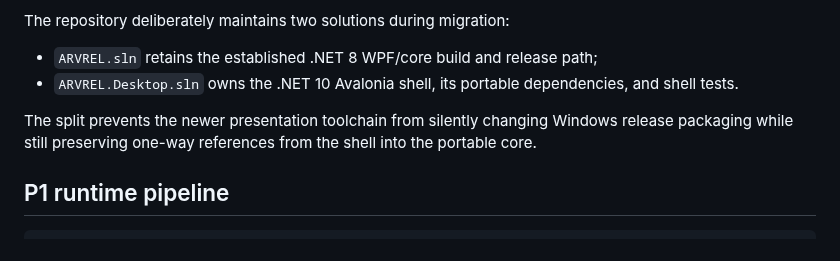
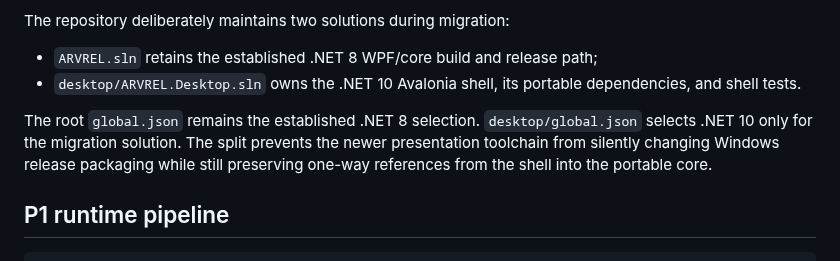
Before and after one commit to masarray/arvrel, a Markdown page: docs/ARCHITECTURE.md, the part around the change. Drawn GitHub-style.

Commit message:
docs(p5.2): point to scoped desktop solution

```diff
--- a/docs/ARCHITECTURE.md
+++ b/docs/ARCHITECTURE.md
@@ -62,9 +62,9 @@ The Avalonia shell owns XAML, styles, dispatcher timing, commands, display forma
 The repository deliberately maintains two solutions during migration:
 
 - `ARVREL.sln` retains the established .NET 8 WPF/core build and release path;
-- `ARVREL.Desktop.sln` owns the .NET 10 Avalonia shell, its portable dependencies, and shell tests.
+- `desktop/ARVREL.Desktop.sln` owns the .NET 10 Avalonia shell, its portable dependencies, and shell tests.
 
-The split prevents the newer presentation toolchain from silently changing Windows release packaging while still preserving one-way references from the shell into the portable core.
+The root `global.json` remains the established .NET 8 selection. `desktop/global.json` selects .NET 10 only for the migration solution. The split prevents the newer presentation toolchain from silently changing Windows release packaging while still preserving one-way references from the shell into the portable core.
 
 ## P1 runtime pipeline
 
```
